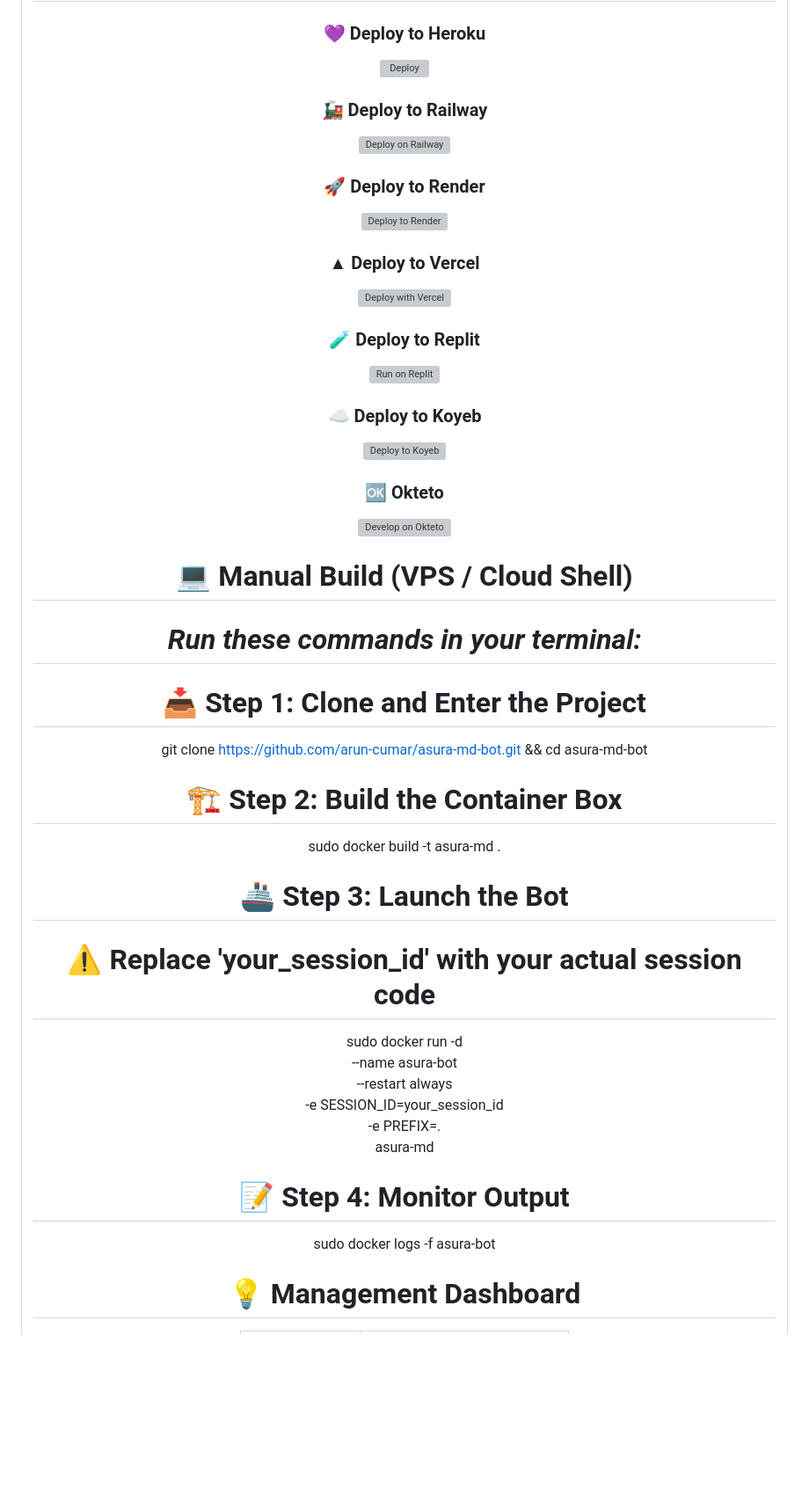
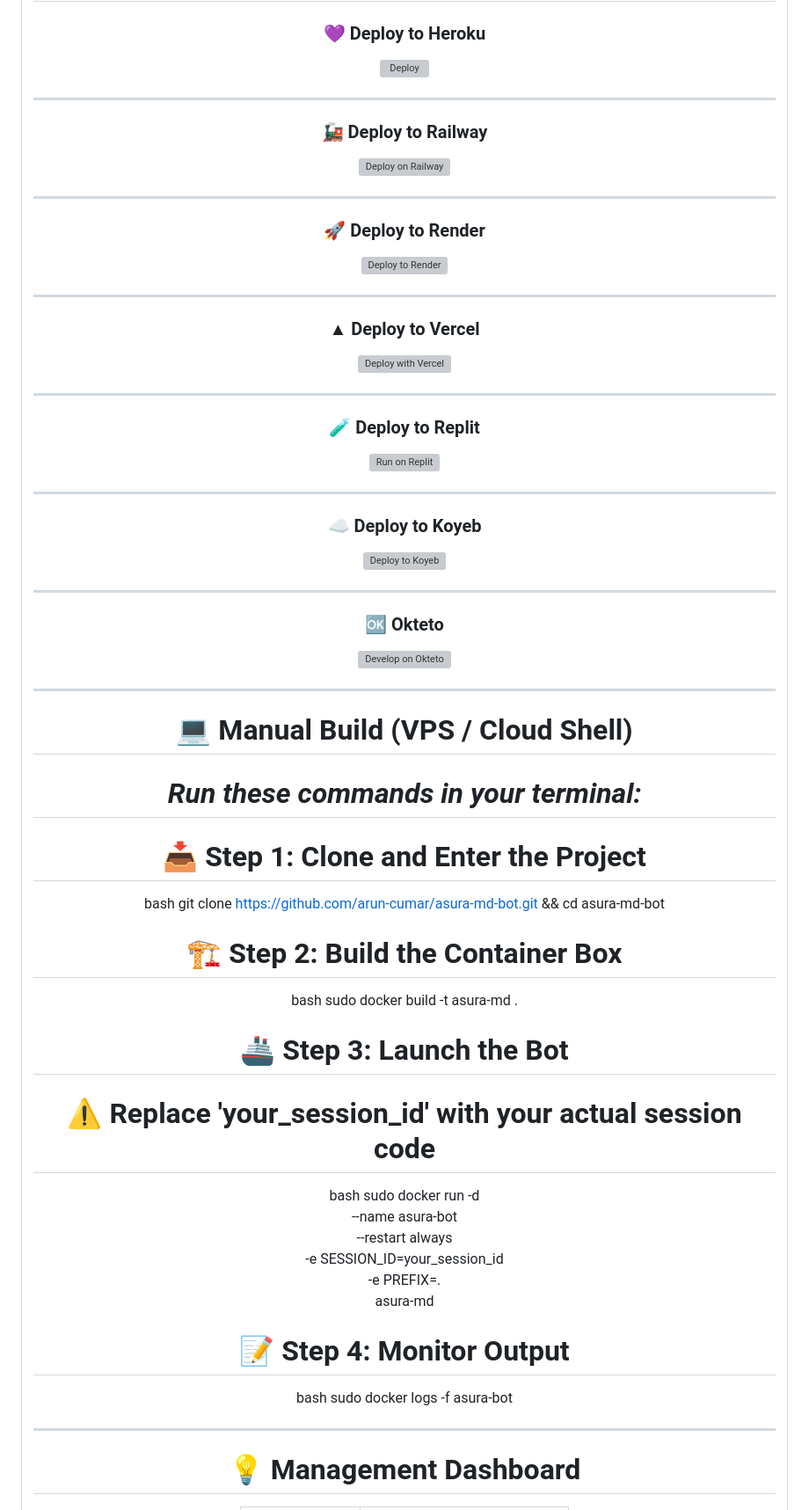
Before and after one commit to arun-cumar/asura-md-bot, a Markdown page: README.md, the part around one of its changes. Shown at 88% size. Drawn GitHub-style; blank space fills up the shorter version; grey boxes are pictures that could not be loaded.

```diff
--- a/README.md
+++ b/README.md
@@ -48,41 +48,46 @@
 ### 💜 Deploy to Heroku
 [![Deploy](https://www.herokucdn.com/deploy/button.svg)](https://www.heroku.com/deploy/?template=https://github.com/arun-cumar/asura-md-bot)
 
+---
 ### 🚂 Deploy to Railway
 [![Deploy on Railway](https://railway.app/button.svg)](https://railway.app/template/deploy?library=https://github.com/arun-cumar/asura-md-bot)
 
+---
 ### 🚀 Deploy to Render
 [![Deploy to Render](https://render.com/images/deploy-to-render-button.svg)](https://render.com/deploy?repo=https://github.com/arun-cumar/asura-md-bot)
 
+---
 ### ▲ Deploy to Vercel
 [![Deploy with Vercel](https://vercel.com/button)](https://vercel.com/new/clone?repository-url=https://github.com/arun-cumar/asura-md-bot)
 
+---
 ### 🧪 Deploy to Replit
 [![Run on Replit](https://replit.com/badge/github/arun-cumar/asura-md-bot)](https://replit.com/github/arun-cumar/asura-md-bot)
 
+---
 ### ☁️ Deploy to Koyeb
 
 [![Deploy to Koyeb](https://www.koyeb.com/static/images/deploy/button.svg)](https://app.koyeb.com/deploy?type=git&repository=https://github.com/arun-cumar/asura-md-bot)
 
-
+---
 ### 🆗 Okteto
 [![Develop on Okteto](https://okteto.com/develop-okteto.svg)](https://cloud.okteto.com/deploy?remote=https://github.com/arun-cumar/asura-md-bot)
 
-
+---
 # 💻 Manual Build (VPS / Cloud Shell)
    # *Run these commands in your terminal:*
 >
 # 📥 Step 1: Clone and Enter the Project
-
+bash
 git clone https://github.com/arun-cumar/asura-md-bot.git && cd asura-md-bot
 
 # 🏗️ Step 2: Build the Container Box
-
+bash
 sudo docker build -t asura-md .
 
 # 🚢 Step 3: Launch the Bot
 # ⚠️ Replace 'your_session_id' with your actual session code
-
+ bash
 sudo docker run -d \
   --name asura-bot \
   --restart always \
@@ -91,9 +96,10 @@ sudo docker run -d \
   asura-md
 
 # 📝 Step 4: Monitor Output
-
+bash
 sudo docker logs -f asura-bot
 
+---
 # 💡 Management Dashboard
 | Action | Command |
 |---|---|
```
Also changed, not shown: other parts of README.md (+3 -0 lines).
